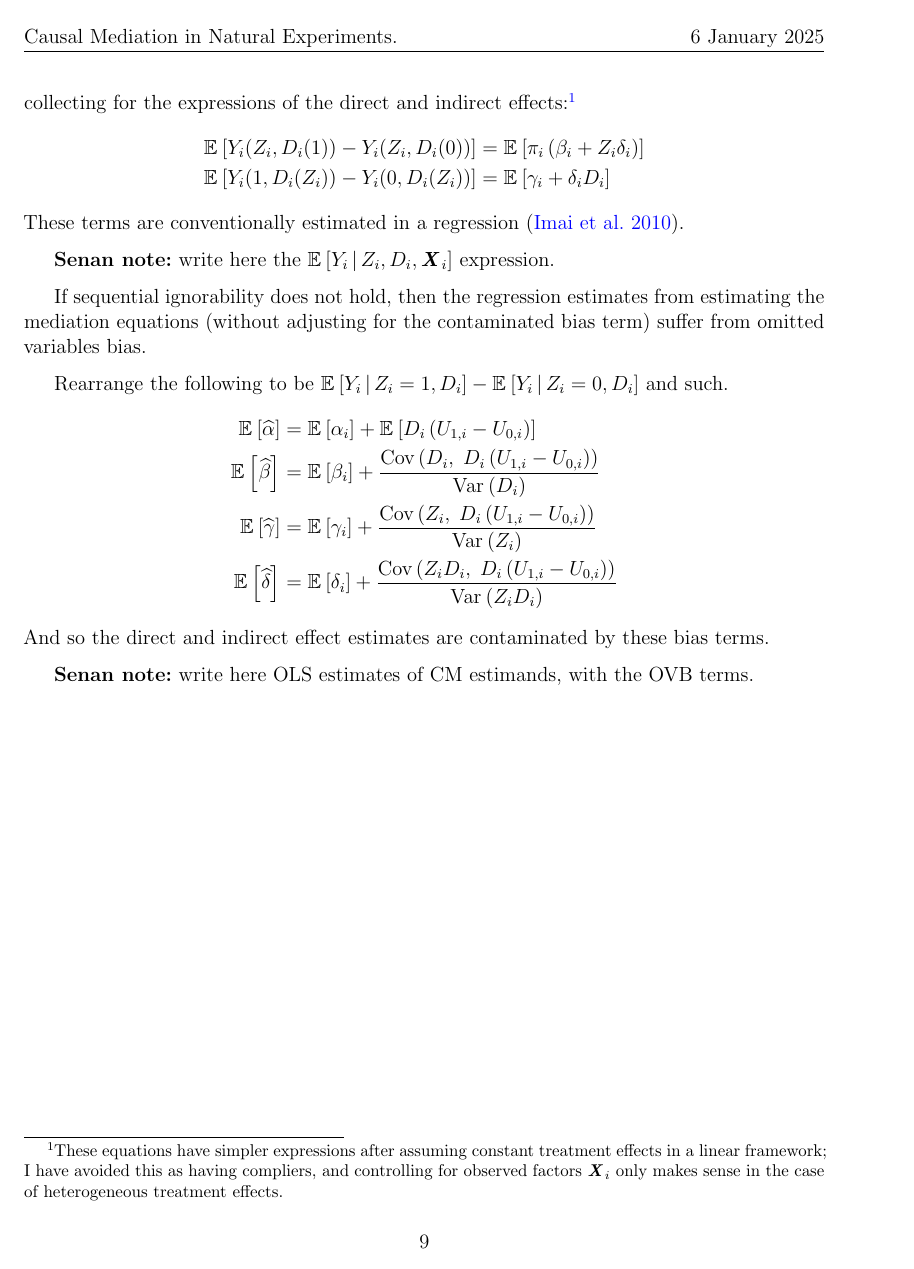
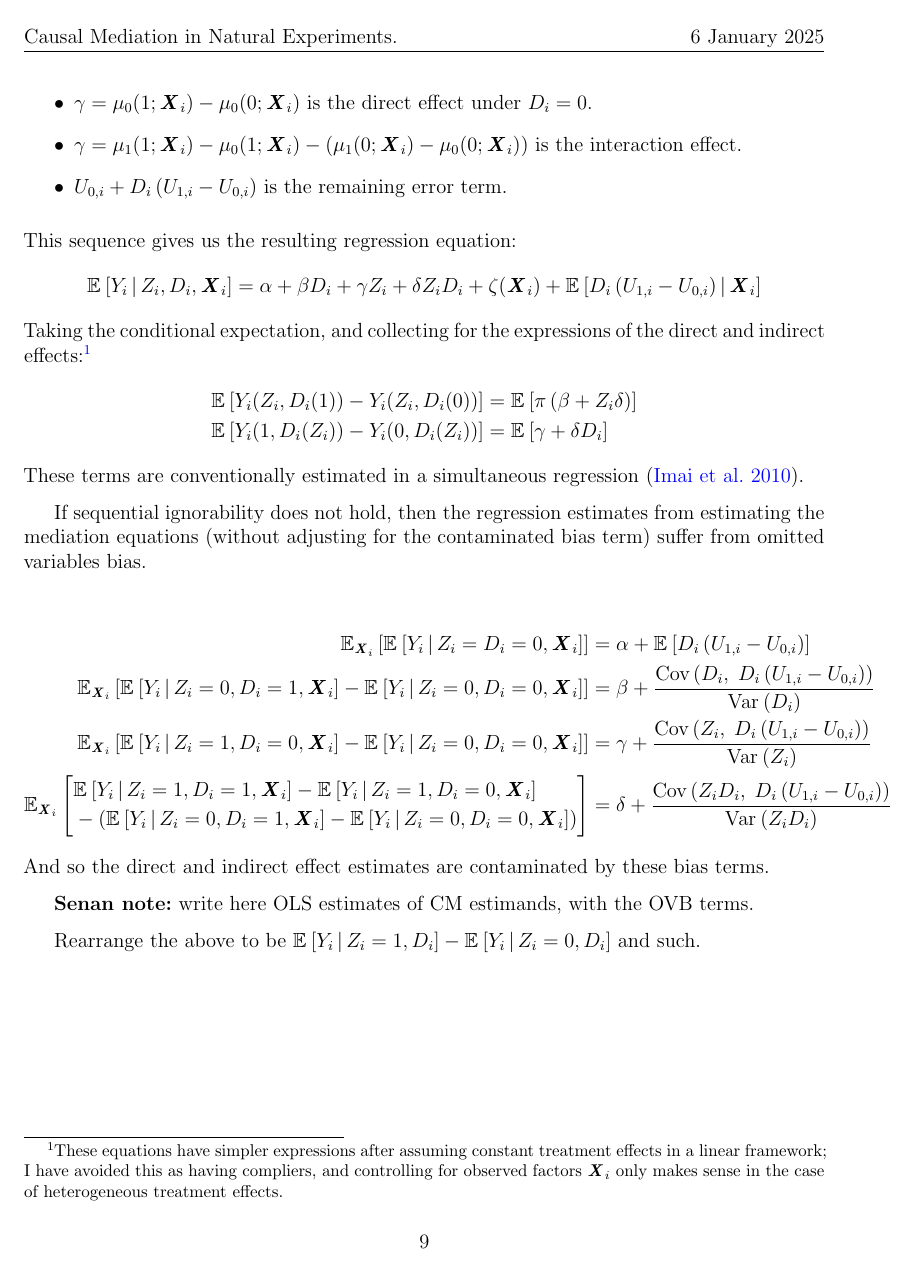
Before and after one commit to shoganhennessy/mediation-natural-experiment, a LaTeX paper (text/paper.tex, which reads text/sections/09-appendix.tex): page 10 of 10. Compiled offline with pdfLaTeX.

Commit message:
Adding to the Roy section.

```diff
--- a/text/sections/09-appendix.tex
+++ b/text/sections/09-appendix.tex
@@ -261,0 +259 @@ Thus, the first-stage regression of $Z \to Y$ has to unbiased estimates.
+                \text{Mean-zero independent error term, since }Z_i \indep D_i \; | \; \vec X_i} \\
@@ -292,30 +299,52 @@ $\alpha_i, \beta_i, \delta_i$ are the relevant direct effect under $D_i = 1$, in
+    \item $\gamma = \mu_0(1; \vec X_i) - \mu_0(0; \vec X_i)$ is the direct effect under $D_i = 0$.
+    \item $\gamma = \mu_1(1; \vec X_i) - \mu_0(1; \vec X_i)- \left( \mu_1(0; \vec X_i) - \mu_0(0; \vec X_i) \right)$ is the interaction effect.
+    \item $U_{0,i} + D_i \left( U_{1,i} - U_{0,i} \right)$ is the remaining error term.
+\end{itemize}
+This sequence gives us the resulting regression equation:
+\[ \Egiven{Y_i}{Z_i, D_i, \vec X_i} =
+    \alpha
+    + \beta D_i
+    + \gamma Z_i
+    + \delta Z_i D_i
+    + \zeta(\vec X_i)
+    + \Egiven{D_i \left( U_{1,i} - U_{0,i} \right)}{\vec X_i} \]
 Taking the conditional expectation, and collecting for the expressions of the direct and indirect effects:\footnote{
     These equations have simpler expressions after assuming constant treatment effects in a linear framework;
     I have avoided this as having compliers, and controlling for observed factors $\vec X_i$ only makes sense in the case of heterogeneous treatment effects.
 }
 \begin{align*}
     \E{Y_i(Z_i, D_i(1)) - Y_i(Z_i, D_i(0))}
-        &= \E{\pi_i \left( \beta_i +  Z_i \delta_i \right)} \\
+        &= \E{\pi \left( \beta +  Z_i \delta \right)} \\
     \E{Y_i(1, D_i(Z_i)) - Y_i(0, D_i(Z_i))}
-        &= \E{\gamma_i + \delta_i D_i}
+        &= \E{\gamma + \delta D_i}
 \end{align*}
-These terms are conventionally estimated in a regression \citep{imai2010identification}.
-
-\textbf{Senan note:} write here the $\Egiven{Y_i}{Z_i, D_i, \vec X_i}$ expression.
+These terms are conventionally estimated in a simultaneous regression \citep{imai2010identification}.
 
 If sequential ignorability does not hold, then the regression estimates from estimating the mediation equations (without adjusting for the contaminated bias term) suffer from omitted variables bias.
 
-Rearrange the following to be
-$\Egiven{Y_i}{Z_i =1, D_i} - \Egiven{Y_i}{Z_i =0, D_i}$ and such.
 \begin{align*}
-    \E{\hat \alpha} &= \E{\alpha_i} + \E{D_i \left( U_{1,i} - U_{0,i} \right)} \\
-    \E{\hat \beta} &= \E{\beta_i} + \frac{
+    \E[\vec X_i]{\Egiven{Y_i}{Z_i = D_i = 0, \vec X_i}}
+        &= \alpha + \E{D_i \left( U_{1,i} - U_{0,i} \right)} \\
+    \E[\vec X_i]{\Egiven{Y_i}{Z_i = 0, D_i = 1, \vec X_i}
+        - \Egiven{Y_i}{Z_i = 0, D_i = 0, \vec X_i}}
+        &= \beta + \frac{
         \Cov{D_i,\; D_i \left( U_{1,i} - U_{0,i} \right)}}{\Var{D_i}} \\
-    \E{\hat \gamma} &= \E{\gamma_i} + \frac{
+    \E[\vec X_i]{\Egiven{Y_i}{Z_i = 1, D_i = 0, \vec X_i}
+        - \Egiven{Y_i}{Z_i = 0, D_i = 0, \vec X_i}}
+        &= \gamma + \frac{
         \Cov{Z_i,\; D_i \left( U_{1,i} - U_{0,i} \right)}}{\Var{Z_i}} \\
-    \E{\hat \delta} &= \E{\delta_i} + \frac{
+    \E[\vec X_i]{\begin{aligned}
+        &\Egiven{Y_i}{Z_i = 1, D_i = 1, \vec X_i}
+            - \Egiven{Y_i}{Z_i = 1, D_i = 0, \vec X_i} \\
+            &- \left( \Egiven{Y_i}{Z_i = 0, D_i = 1, \vec X_i}
+                - \Egiven{Y_i}{Z_i = 0, D_i = 0, \vec X_i} \right)
+        \end{aligned}}
+    &= \delta + \frac{
         \Cov{Z_i D_i,\; D_i \left( U_{1,i} - U_{0,i} \right)}}{\Var{Z_i D_i}}
 \end{align*}
 And so the direct and indirect effect estimates are contaminated by these bias terms.
 
 \textbf{Senan note:} write here OLS estimates of CM estimands, with the OVB terms.
+
+Rearrange the above to be
+$\Egiven{Y_i}{Z_i =1, D_i} - \Egiven{Y_i}{Z_i =0, D_i}$ and such.
```
Also changed, not shown: text/sections/08-bibliography.bib (+9 -0 lines), text/paper.pdf, text/sections/09-appendix.tex (34 more changed lines).
